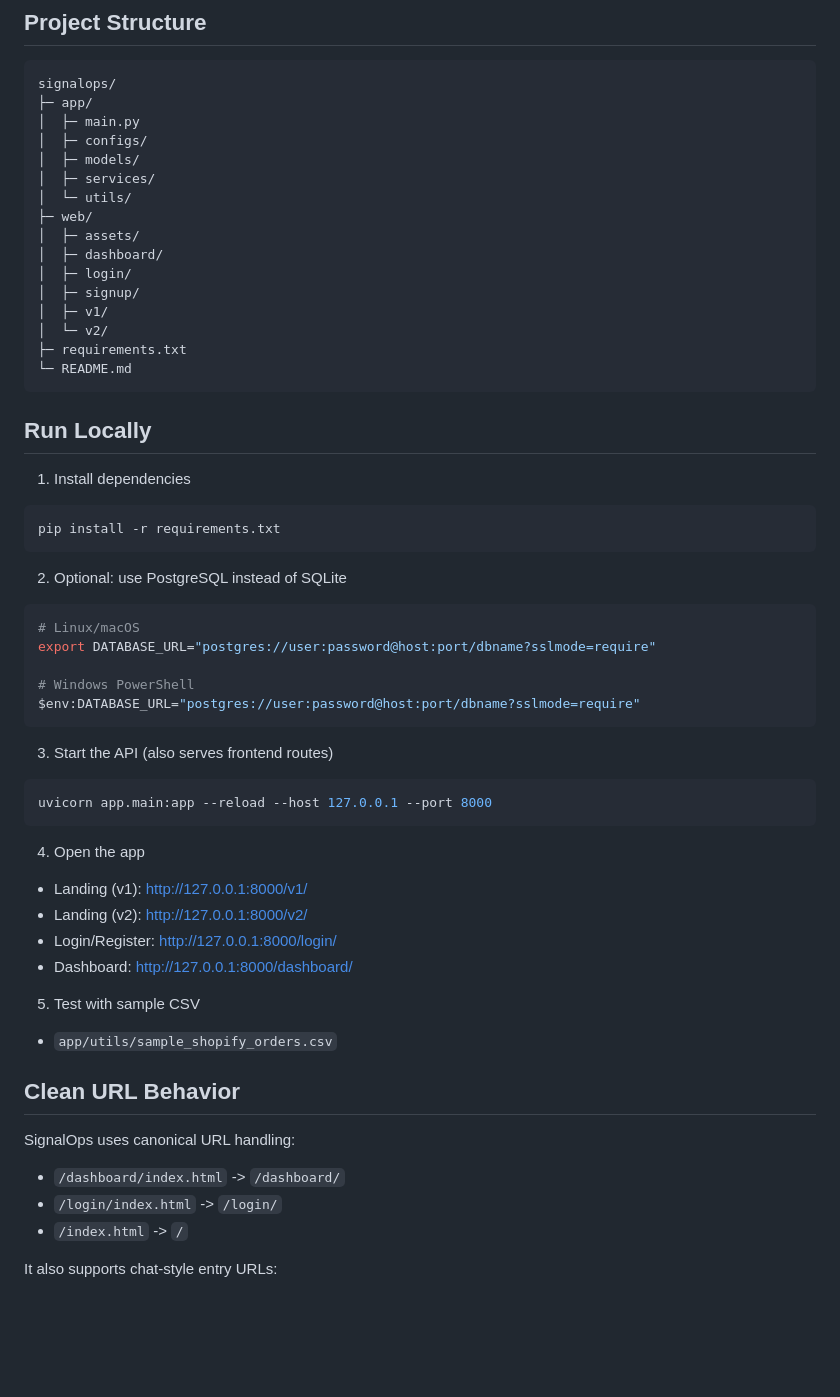
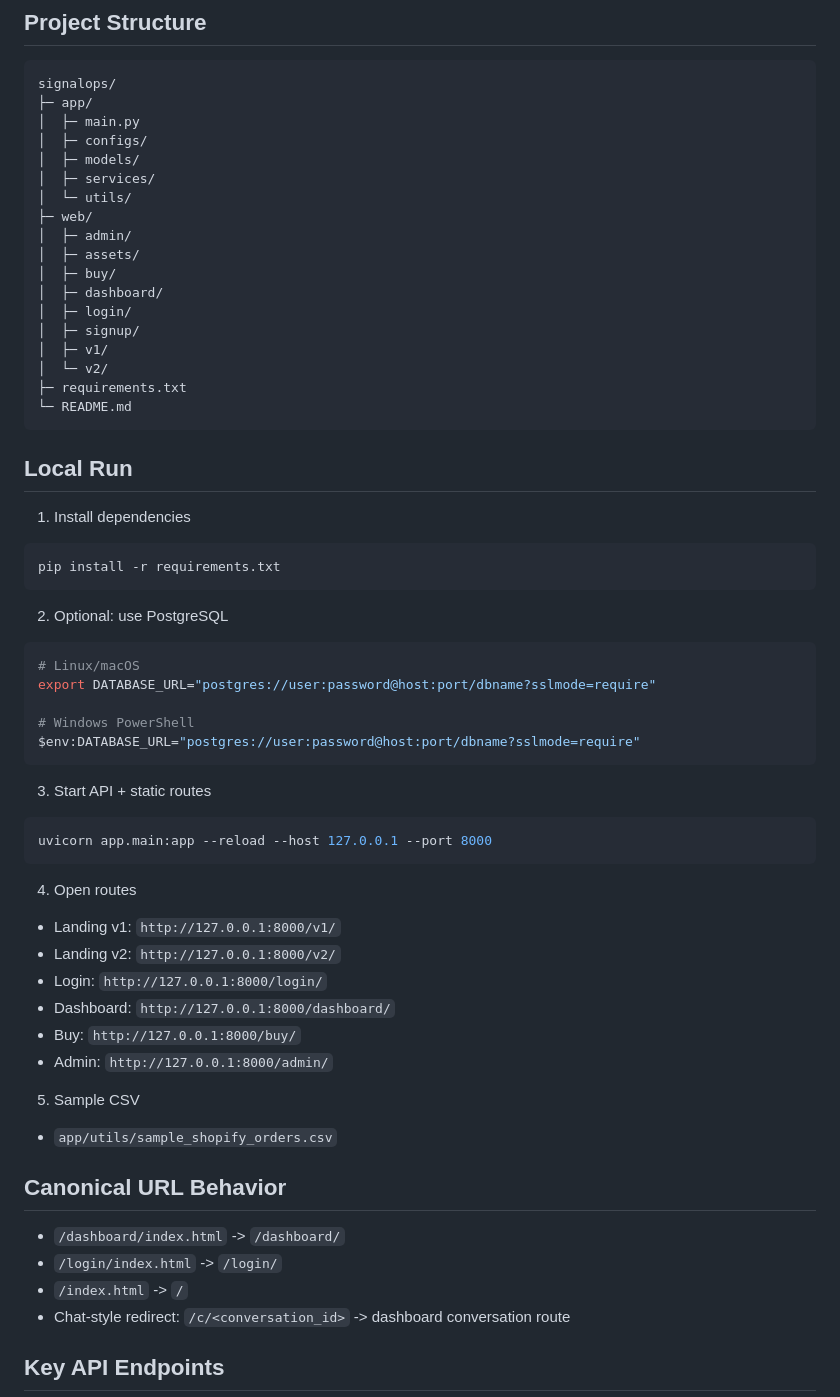
Before and after one commit to philipakomolafe/SignalOps, a Markdown page: README.md, the part around one of its changes. Rendered like a GitHub page; blank space fills up the shorter version.

````diff
--- a/README.md
+++ b/README.md
@@ -36,7 +80,9 @@ signalops/
 │  ├─ services/
 │  └─ utils/
 ├─ web/
+│  ├─ admin/
 │  ├─ assets/
+│  ├─ buy/
 │  ├─ dashboard/
 │  ├─ login/
 │  ├─ signup/
@@ -46,7 +92,7 @@ signalops/
 └─ README.md
 ```
 
-## Run Locally
+## Local Run
 
 1. Install dependencies
 
@@ -54,7 +100,7 @@ signalops/
 pip install -r requirements.txt
 ```
 
-2. Optional: use PostgreSQL instead of SQLite
+2. Optional: use PostgreSQL
 
 ```bash
 # Linux/macOS
@@ -64,30 +110,31 @@ export DATABASE_URL="postgres://user:password@host:port/dbname?sslmode=require"
 $env:DATABASE_URL="postgres://user:password@host:port/dbname?sslmode=require"
 ```
 
-3. Start the API (also serves frontend routes)
+3. Start API + static routes
 
 ```bash
 uvicorn app.main:app --reload --host 127.0.0.1 --port 8000
 ```
 
-4. Open the app
+4. Open routes
 
-- Landing (v1): http://127.0.0.1:8000/v1/
-- Landing (v2): http://127.0.0.1:8000/v2/
-- Login/Register: http://127.0.0.1:8000/login/
-- Dashboard: http://127.0.0.1:8000/dashboard/
+- Landing v1: `http://127.0.0.1:8000/v1/`
+- Landing v2: `http://127.0.0.1:8000/v2/`
+- Login: `http://127.0.0.1:8000/login/`
+- Dashboard: `http://127.0.0.1:8000/dashboard/`
+- Buy: `http://127.0.0.1:8000/buy/`
+- Admin: `http://127.0.0.1:8000/admin/`
 
-5. Test with sample CSV
+5. Sample CSV
 
 - `app/utils/sample_shopify_orders.csv`
 
-## Clean URL Behavior
-
-SignalOps uses canonical URL handling:
+## Canonical URL Behavior
 
 - `/dashboard/index.html` -> `/dashboard/`
 - `/login/index.html` -> `/login/`
 - `/index.html` -> `/`
+- Chat-style redirect: `/c/<conversation_id>` -> dashboard conversation route
 
-It also supports chat-style entry URLs:
+## Key API Endpoints
 
````
Also changed, not shown: other parts of README.md (+133 -37 lines).
